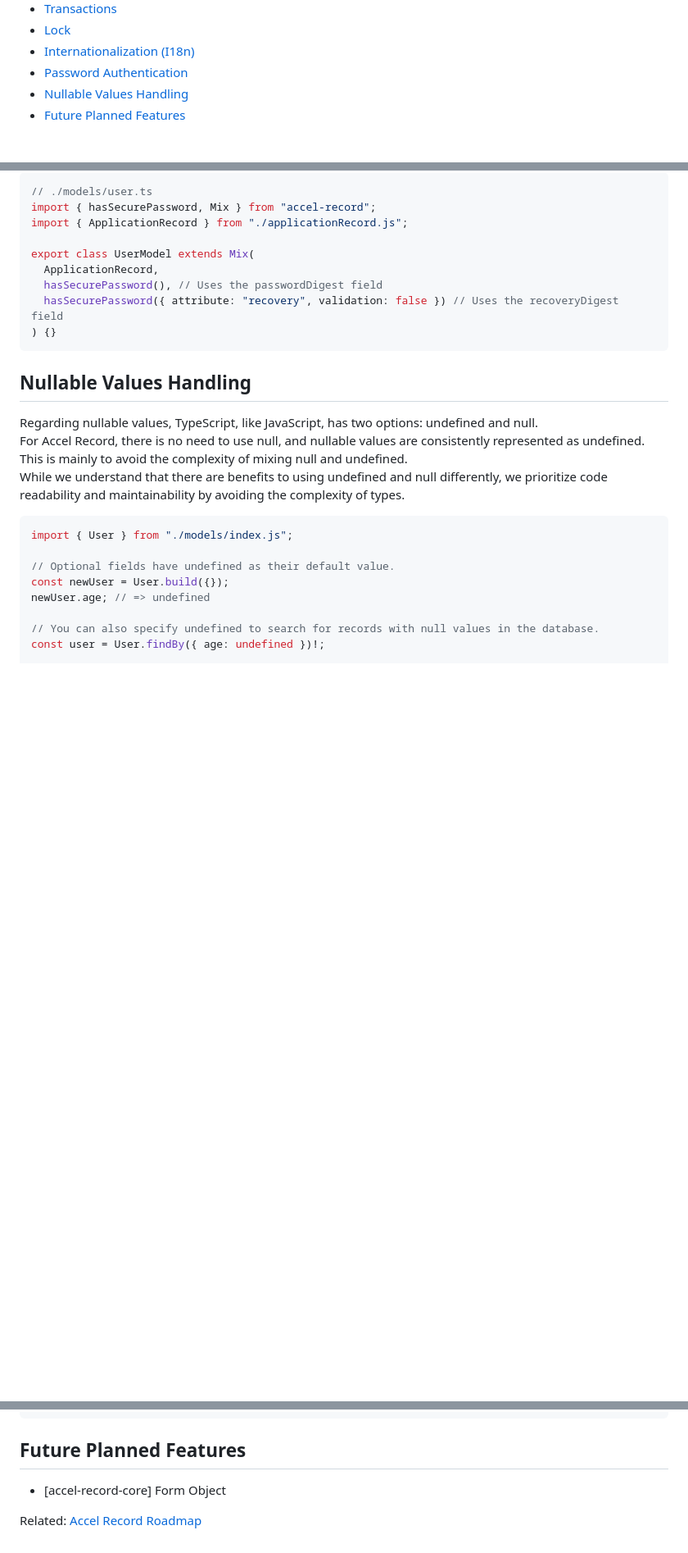
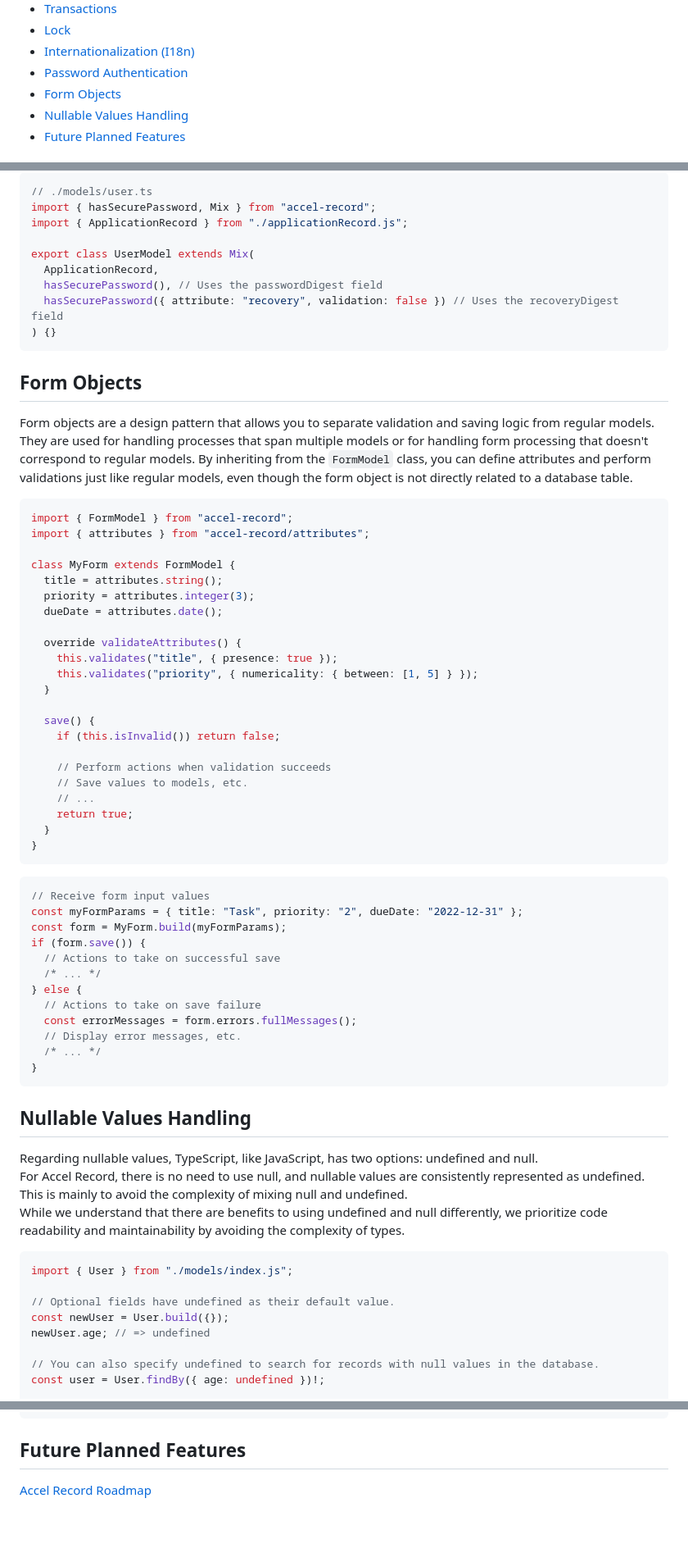
Before and after one commit to koyopro/accella, a Markdown page: packages/accel-record/README.md, 3 parts joined by grey strips. Shown at 82% size. Rendered like a GitHub page; blank space fills up the shorter version.

````diff
--- a/packages/accel-record/README.md
+++ b/packages/accel-record/README.md
@@ -38,6 +38,7 @@ It can be used with MySQL, PostgreSQL, and SQLite.
 - [Lock](#lock)
 - [Internationalization (I18n)](#internationalization-i18n)
 - [Password Authentication](#password-authentication)
+- [Form Objects](#form-objects)
 - [Nullable Values Handling](#nullable-values-handling)
 - [Future Planned Features](#future-planned-features)
 
@@ -1371,6 +1372,51 @@ export class UserModel extends Mix(
 ) {}
 ```
 
+## Form Objects
+
+Form objects are a design pattern that allows you to separate validation and saving logic from regular models. They are used for handling processes that span multiple models or for handling form processing that doesn't correspond to regular models.
+By inheriting from the `FormModel` class, you can define attributes and perform validations just like regular models, even though the form object is not directly related to a database table.
+
+```ts
+import { FormModel } from "accel-record";
+import { attributes } from "accel-record/attributes";
+
+class MyForm extends FormModel {
+  title = attributes.string();
+  priority = attributes.integer(3);
+  dueDate = attributes.date();
+
+  override validateAttributes() {
+    this.validates("title", { presence: true });
+    this.validates("priority", { numericality: { between: [1, 5] } });
+  }
+
+  save() {
+    if (this.isInvalid()) return false;
+
+    // Perform actions when validation succeeds
+    // Save values to models, etc.
+    // ...
+    return true;
+  }
+}
+```
+
+```ts
+// Receive form input values
+const myFormParams = { title: "Task", priority: "2", dueDate: "2022-12-31" };
+const form = MyForm.build(myFormParams);
+if (form.save()) {
+  // Actions to take on successful save
+  /* ... */
+} else {
+  // Actions to take on save failure
+  const errorMessages = form.errors.fullMessages();
+  // Display error messages, etc.
+  /* ... */
+}
+```
+
 ## Nullable Values Handling
 
 Regarding nullable values, TypeScript, like JavaScript, has two options: undefined and null. \
@@ -1397,6 +1443,4 @@ user.update({ age: undefined });
 
 ## Future Planned Features
 
-- [accel-record-core] Form Object
-
-Related: [Accel Record Roadmap](https://github.com/koyopro/accella/issues/1)
+[Accel Record Roadmap](https://github.com/koyopro/accella/issues/1)
````
Also changed, not shown: packages/accel-record/README-ja.md (+47 -3 lines).
